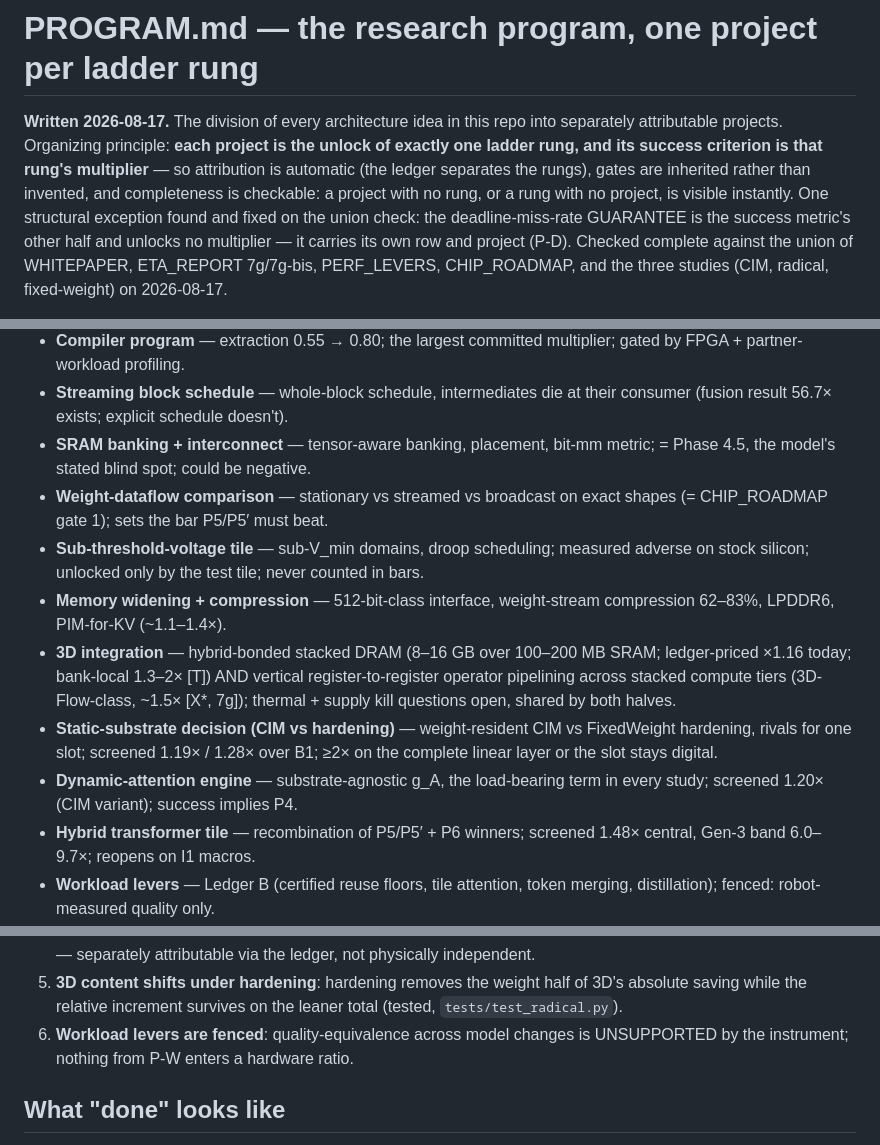
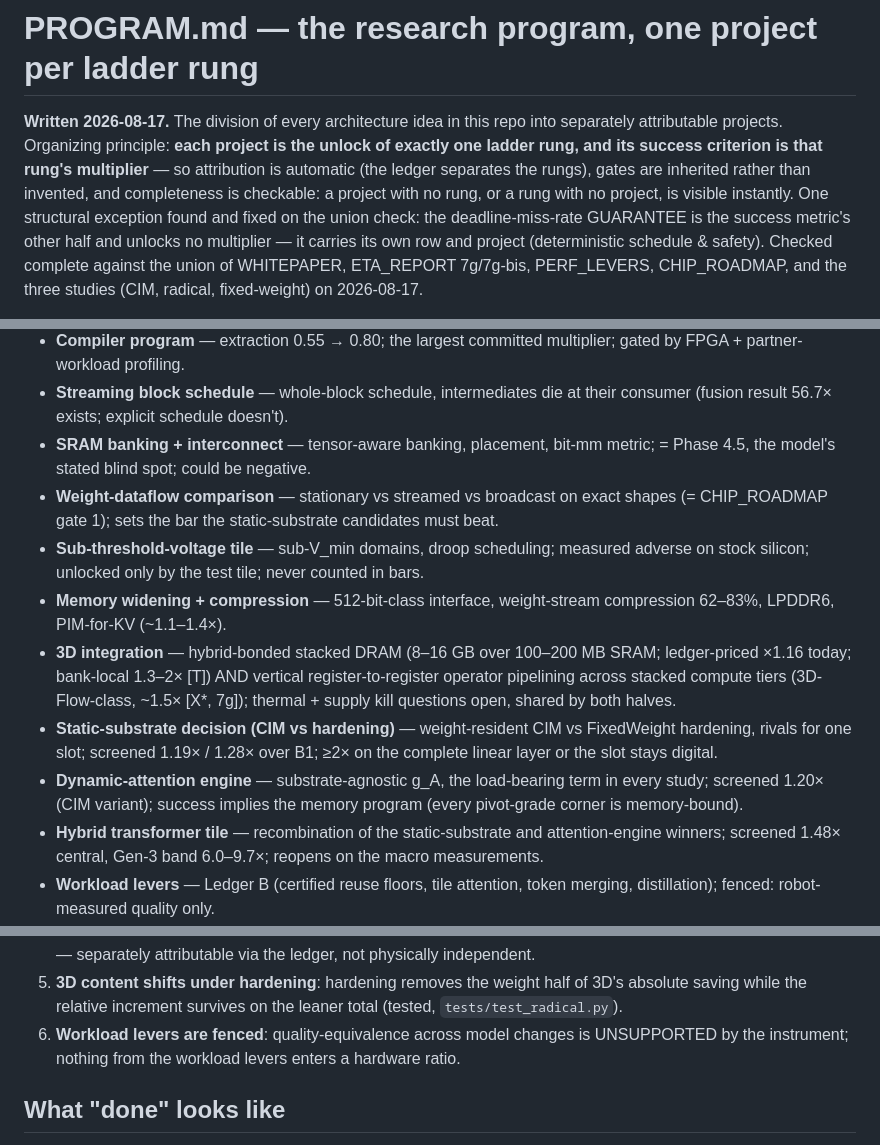
Before and after one commit to Council-of-Unicorns/public-website, a Markdown page: archive/PROGRAM.md, 3 parts joined by grey strips. Rendered like a GitHub page.

Commit message:
archive: PROGRAM.md symbol cleanup
Co-Authored-By: Claude Fable 5 <noreply@anthropic.com>
Claude-Session: https://claude.ai/code/session_01GDBp8q5ZYNDR5p7h5y3bE3

```diff
--- a/archive/PROGRAM.md
+++ b/archive/PROGRAM.md
@@ -7,7 +7,7 @@ attribution is automatic (the ledger separates the rungs), gates are inherited r
 than invented, and completeness is checkable: a project with no rung, or a rung with no
 project, is visible instantly. One structural exception found and fixed on the union
 check: the deadline-miss-rate GUARANTEE is the success metric's other half and unlocks
-no multiplier — it carries its own row and project (P-D). Checked complete against the
+no multiplier — it carries its own row and project (deterministic schedule & safety). Checked complete against the
 union of WHITEPAPER,
 ETA_REPORT 7g/7g-bis, PERF_LEVERS, CHIP_ROADMAP, and the three studies (CIM, radical,
 fixed-weight) on 2026-08-17.
@@ -38,13 +38,13 @@ guarantee, not a multiplier, and gets its own row:
 - **Compiler program** — extraction 0.55 → 0.80; the largest committed multiplier; gated by FPGA + partner-workload profiling.
 - **Streaming block schedule** — whole-block schedule, intermediates die at their consumer (fusion result 56.7× exists; explicit schedule doesn't).
 - **SRAM banking + interconnect** — tensor-aware banking, placement, bit-mm metric; = Phase 4.5, the model's stated blind spot; could be negative.
-- **Weight-dataflow comparison** — stationary vs streamed vs broadcast on exact shapes (= CHIP_ROADMAP gate 1); sets the bar P5/P5′ must beat.
+- **Weight-dataflow comparison** — stationary vs streamed vs broadcast on exact shapes (= CHIP_ROADMAP gate 1); sets the bar the static-substrate candidates must beat.
 - **Sub-threshold-voltage tile** — sub-V_min domains, droop scheduling; measured adverse on stock silicon; unlocked only by the test tile; never counted in bars.
 - **Memory widening + compression** — 512-bit-class interface, weight-stream compression 62–83%, LPDDR6, PIM-for-KV (~1.1–1.4×).
 - **3D integration** — hybrid-bonded stacked DRAM (8–16 GB over 100–200 MB SRAM; ledger-priced ×1.16 today; bank-local 1.3–2× [T]) AND vertical register-to-register operator pipelining across stacked compute tiers (3D-Flow-class, ~1.5× [X*, 7g]); thermal + supply kill questions open, shared by both halves.
 - **Static-substrate decision (CIM vs hardening)** — weight-resident CIM vs FixedWeight hardening, rivals for one slot; screened 1.19× / 1.28× over B1; ≥2× on the complete linear layer or the slot stays digital.
-- **Dynamic-attention engine** — substrate-agnostic g_A, the load-bearing term in every study; screened 1.20× (CIM variant); success implies P4.
-- **Hybrid transformer tile** — recombination of P5/P5′ + P6 winners; screened 1.48× central, Gen-3 band 6.0–9.7×; reopens on I1 macros.
+- **Dynamic-attention engine** — substrate-agnostic g_A, the load-bearing term in every study; screened 1.20× (CIM variant); success implies the memory program (every pivot-grade corner is memory-bound).
+- **Hybrid transformer tile** — recombination of the static-substrate and attention-engine winners; screened 1.48× central, Gen-3 band 6.0–9.7×; reopens on the macro measurements.
 - **Workload levers** — Ledger B (certified reuse floors, tile attention, token merging, distillation); fenced: robot-measured quality only.
 - **Deterministic schedule & safety** — the guarantee project (= Phase 3): CFG hardware sharing, rolling-KV window, deterministic timing, miss-rate certification (Tier-3 + DRAM sim), thermal co-design, the flow-ODE/CEM update engine. Unlocks deployability, not a multiplier — which is why a rung-only map missed it (union check, 2026-08-17).
 
@@ -62,7 +62,7 @@ guarantee, not a multiplier, and gets its own row:
    saving while the relative increment survives on the leaner total (tested,
    `tests/test_radical.py`).
 6. **Workload levers are fenced**: quality-equivalence across model changes is UNSUPPORTED by the
-   instrument; nothing from P-W enters a hardware ratio.
+   instrument; nothing from the workload levers enters a hardware ratio.
 
 ## What "done" looks like
 
```
